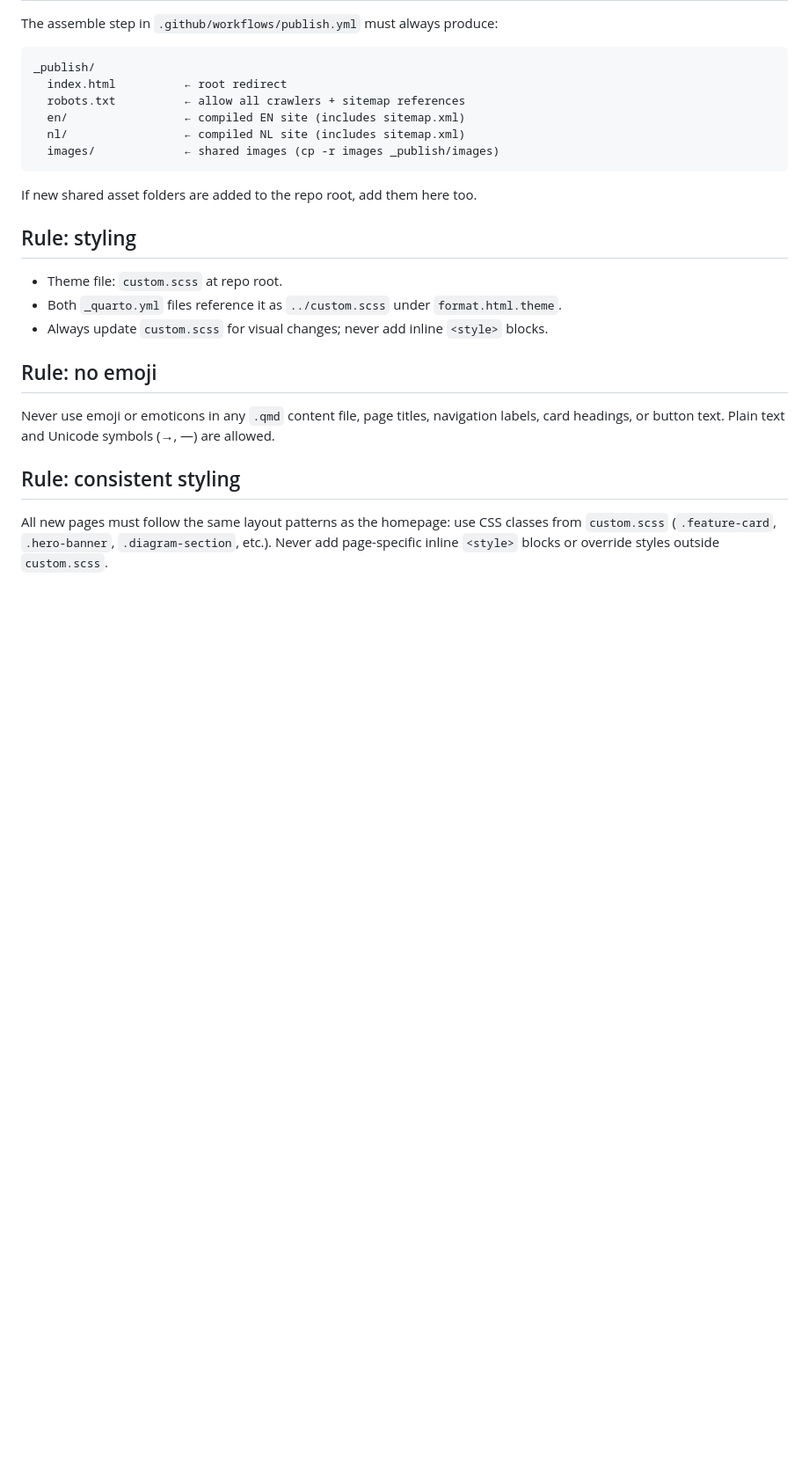
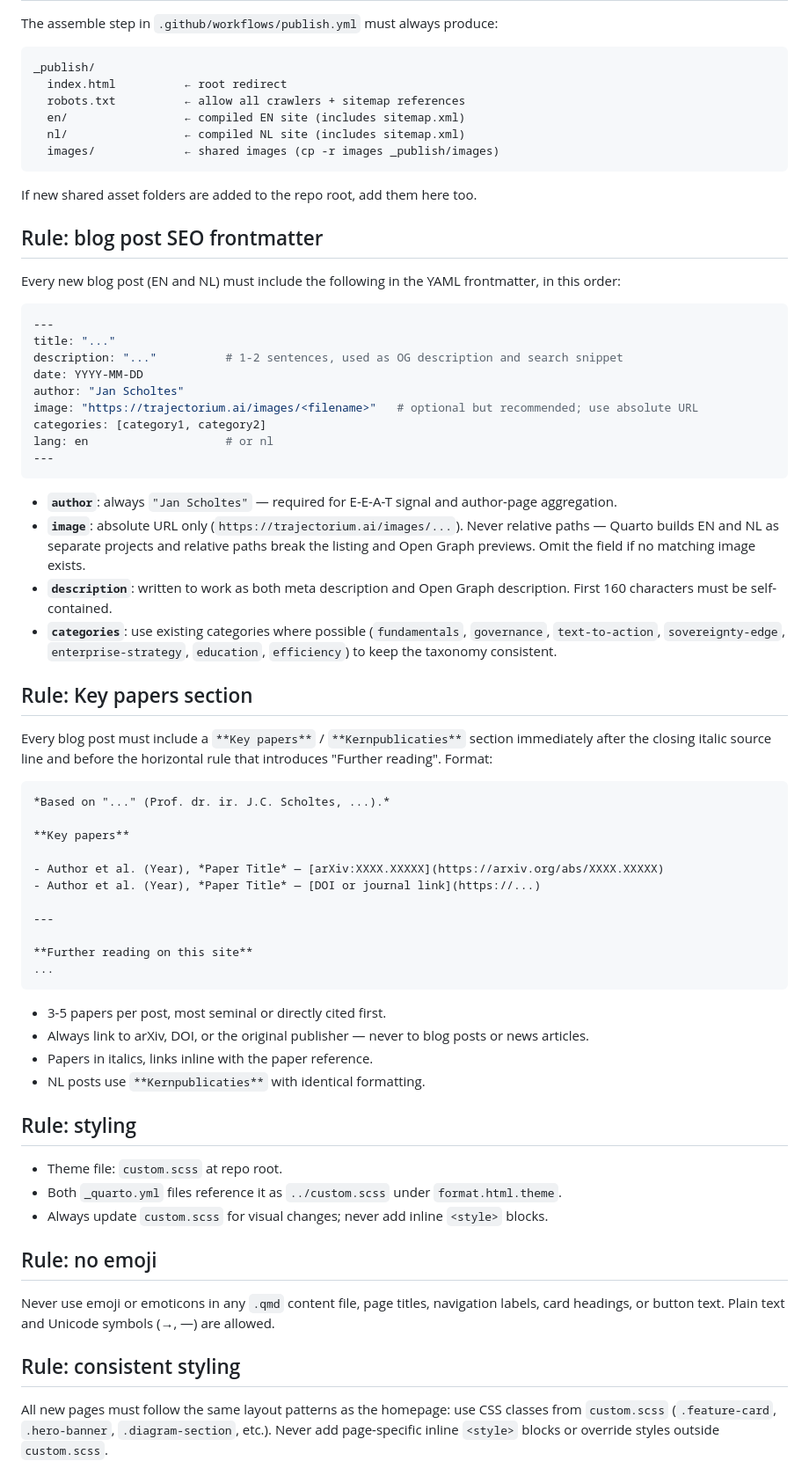
Before and after one commit to TextMiningUM/trajectorium-site, a Markdown page: .github/copilot-instructions.md, the part around the change. Shown at 88% size. Drawn GitHub-style; blank space fills up the shorter version.

Commit message:
Add SEO frontmatter and Key papers rules to Copilot instructions

````diff
--- a/.github/copilot-instructions.md
+++ b/.github/copilot-instructions.md
@@ -36,6 +36,48 @@ _publish/
   images/             ← shared images (cp -r images _publish/images)
 ```
 If new shared asset folders are added to the repo root, add them here too.
+
+## Rule: blog post SEO frontmatter
+Every new blog post (EN and NL) must include the following in the YAML frontmatter, in this order:
+
+```yaml
+---
+title: "..."
+description: "..."          # 1-2 sentences, used as OG description and search snippet
+date: YYYY-MM-DD
+author: "Jan Scholtes"
+image: "https://trajectorium.ai/images/<filename>"   # optional but recommended; use absolute URL
+categories: [category1, category2]
+lang: en                    # or nl
+---
+```
+
+- **`author`**: always `"Jan Scholtes"` — required for E-E-A-T signal and author-page aggregation.
+- **`image`**: absolute URL only (`https://trajectorium.ai/images/...`). Never relative paths — Quarto builds EN and NL as separate projects and relative paths break the listing and Open Graph previews. Omit the field if no matching image exists.
+- **`description`**: written to work as both meta description and Open Graph description. First 160 characters must be self-contained.
+- **`categories`**: use existing categories where possible (`fundamentals`, `governance`, `text-to-action`, `sovereignty-edge`, `enterprise-strategy`, `education`, `efficiency`) to keep the taxonomy consistent.
+
+## Rule: Key papers section
+Every blog post must include a `**Key papers**` / `**Kernpublicaties**` section immediately after the closing italic source line and before the horizontal rule that introduces "Further reading". Format:
+
+```markdown
+*Based on "..." (Prof. dr. ir. J.C. Scholtes, ...).*
+
+**Key papers**
+
+- Author et al. (Year), *Paper Title* — [arXiv:XXXX.XXXXX](https://arxiv.org/abs/XXXX.XXXXX)
+- Author et al. (Year), *Paper Title* — [DOI or journal link](https://...)
+
+---
+
+**Further reading on this site**
+...
+```
+
+- 3-5 papers per post, most seminal or directly cited first.
+- Always link to arXiv, DOI, or the original publisher — never to blog posts or news articles.
+- Papers in italics, links inline with the paper reference.
+- NL posts use `**Kernpublicaties**` with identical formatting.
 
 ## Rule: styling
 - Theme file: `custom.scss` at repo root.
````
